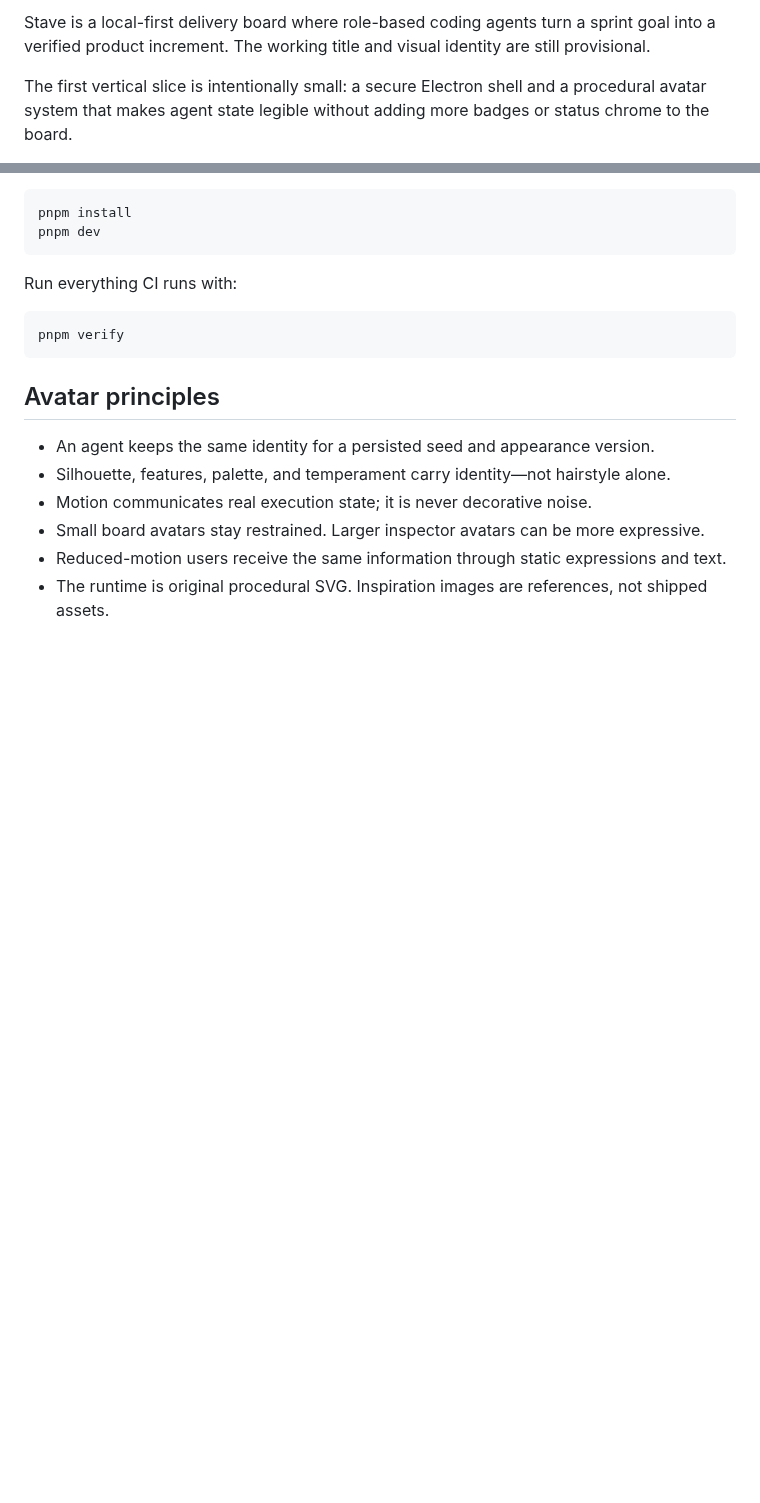
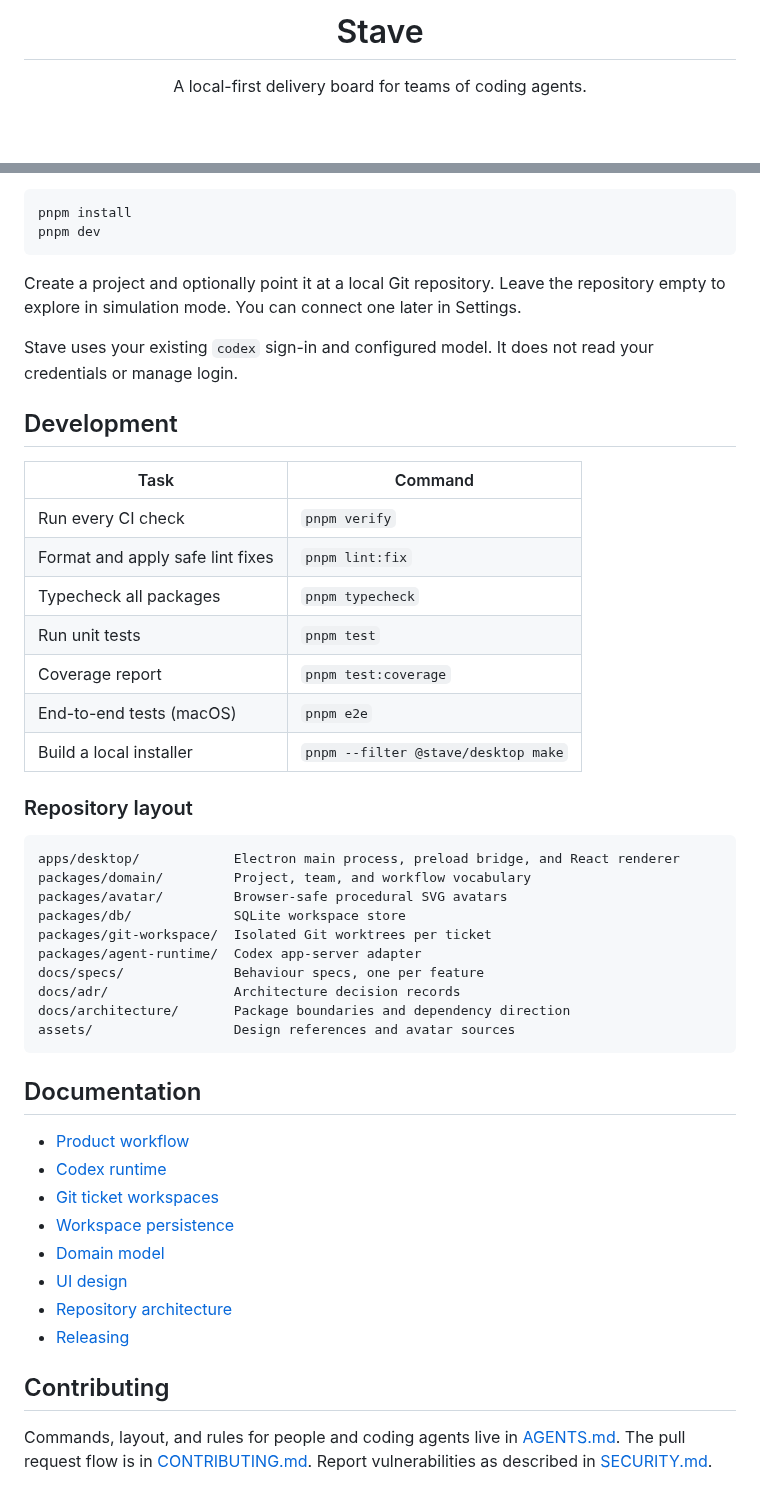
Before and after one commit to boatnoah/stave, a Markdown page: README.md, 2 parts joined by grey strips. Drawn GitHub-style; blank space fills up the shorter version.

````diff
--- a/README.md
+++ b/README.md
@@ -2,5 +4,7 @@
 
-Stave is a local-first delivery board where role-based coding agents turn a sprint goal into a verified product increment. The working title and visual identity are still provisional.
+<h1 align="center">Stave</h1>
 
-The first vertical slice is intentionally small: a secure Electron shell and a procedural avatar system that makes agent state legible without adding more badges or status chrome to the board.
+<p align="center">
+  A local-first delivery board for teams of coding agents.
+</p>
 
@@ -33,17 +47,48 @@ pnpm install
 pnpm dev
 ```
 
-Run everything CI runs with:
+Create a project and optionally point it at a local Git repository. Leave the repository empty to explore in simulation mode. You can connect one later in Settings.
 
-```bash
-pnpm verify
+Stave uses your existing `codex` sign-in and configured model. It does not read your credentials or manage login.
+
+## Development
+
+| Task | Command |
+| --- | --- |
+| Run every CI check | `pnpm verify` |
+| Format and apply safe lint fixes | `pnpm lint:fix` |
+| Typecheck all packages | `pnpm typecheck` |
+| Run unit tests | `pnpm test` |
+| Coverage report | `pnpm test:coverage` |
+| End-to-end tests (macOS) | `pnpm e2e` |
+| Build a local installer | `pnpm --filter @stave/desktop make` |
+
+### Repository layout
+
+```text
+apps/desktop/            Electron main process, preload bridge, and React renderer
+packages/domain/         Project, team, and workflow vocabulary
+packages/avatar/         Browser-safe procedural SVG avatars
+packages/db/             SQLite workspace store
+packages/git-workspace/  Isolated Git worktrees per ticket
+packages/agent-runtime/  Codex app-server adapter
+docs/specs/              Behaviour specs, one per feature
+docs/adr/                Architecture decision records
+docs/architecture/       Package boundaries and dependency direction
+assets/                  Design references and avatar sources
 ```
 
-## Avatar principles
+## Documentation
 
-- An agent keeps the same identity for a persisted seed and appearance version.
-- Silhouette, features, palette, and temperament carry identity—not hairstyle alone.
-- Motion communicates real execution state; it is never decorative noise.
-- Small board avatars stay restrained. Larger inspector avatars can be more expressive.
-- Reduced-motion users receive the same information through static expressions and text.
-- The runtime is original procedural SVG. Inspiration images are references, not shipped assets.
+- [Product workflow](docs/specs/product-workflow.md)
+- [Codex runtime](docs/specs/codex-runtime.md)
+- [Git ticket workspaces](docs/specs/git-workspaces.md)
+- [Workspace persistence](docs/specs/persistence.md)
+- [Domain model](docs/specs/domain-model.md)
+- [UI design](docs/specs/ui-redesign.md)
+- [Repository architecture](docs/architecture/repository.md)
+- [Releasing](docs/releasing.md)
+
+## Contributing
+
+Commands, layout, and rules for people and coding agents live in [AGENTS.md](AGENTS.md). The pull request flow is in [CONTRIBUTING.md](CONTRIBUTING.md). Report vulnerabilities as described in [SECURITY.md](SECURITY.md).
````
Also changed, not shown: other parts of README.md (+30 -18 lines), packages/avatar/README.md (+9 -0 lines), docs/images/readme/board.png (added).
